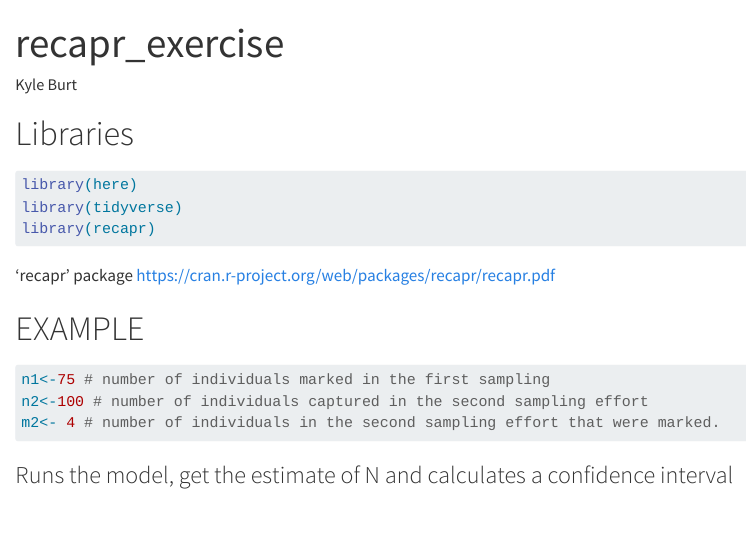
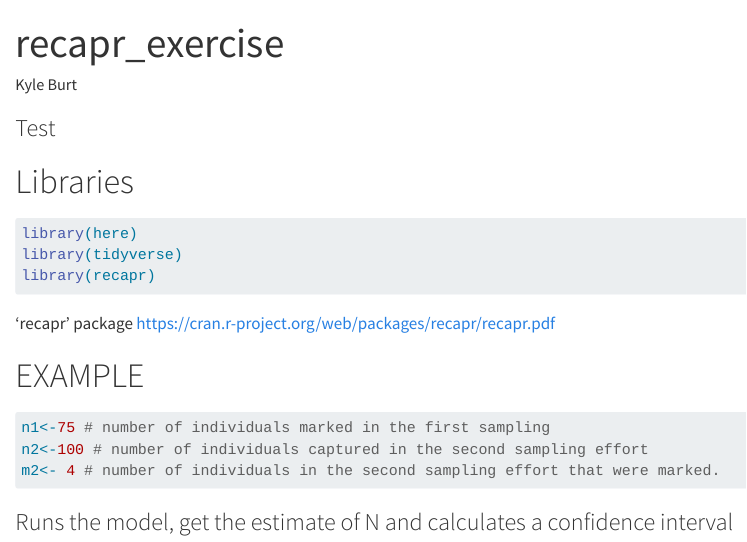
Before and after one commit to KyleDBurt/esm_211_portfolio, a Quarto document (scripts/recapr.qmd): the page in a window 1100 px wide, from its top. Rendered offline with R 4.5, knitr and Pandoc in place of Quarto, with nearby package versions; the code chunks are not run, so their results and figures are left out.

Commit message:
Double checking for recapr script

```diff
--- a/scripts/recapr.qmd
+++ b/scripts/recapr.qmd
@@ -4,6 +4,8 @@ author: "Kyle Burt"
 format: html
 editor: visual
 ---
+
+### Test
 
 # Libraries
 
```
